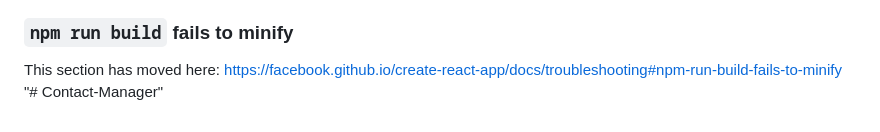
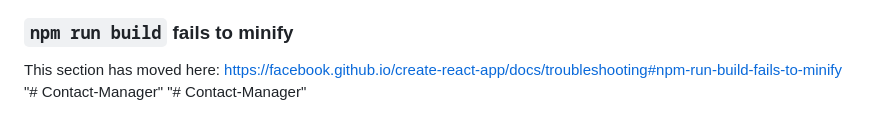
Before and after one commit to iam-pooja/Contact-Manager, a Markdown page: README.md, the part around the change. Rendered like a GitHub page.

```diff
--- a/README.md
+++ b/README.md
@@ -69,3 +69,4 @@ This section has moved here: [https://facebook.github.io/create-react-app/docs/d
 
 This section has moved here: [https://facebook.github.io/create-react-app/docs/troubleshooting#npm-run-build-fails-to-minify](https://facebook.github.io/create-react-app/docs/troubleshooting#npm-run-build-fails-to-minify)
 "# Contact-Manager"
+"# Contact-Manager"
```
